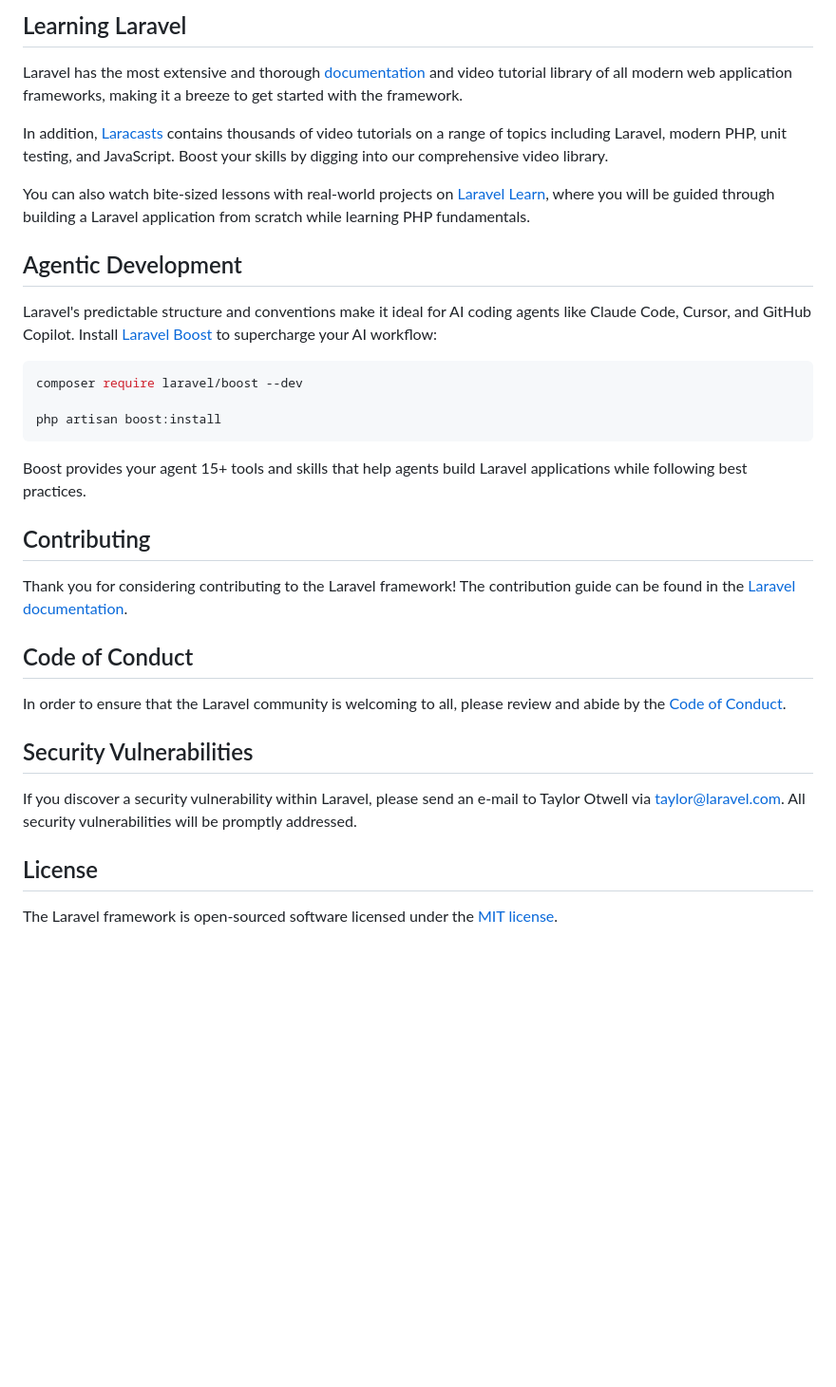
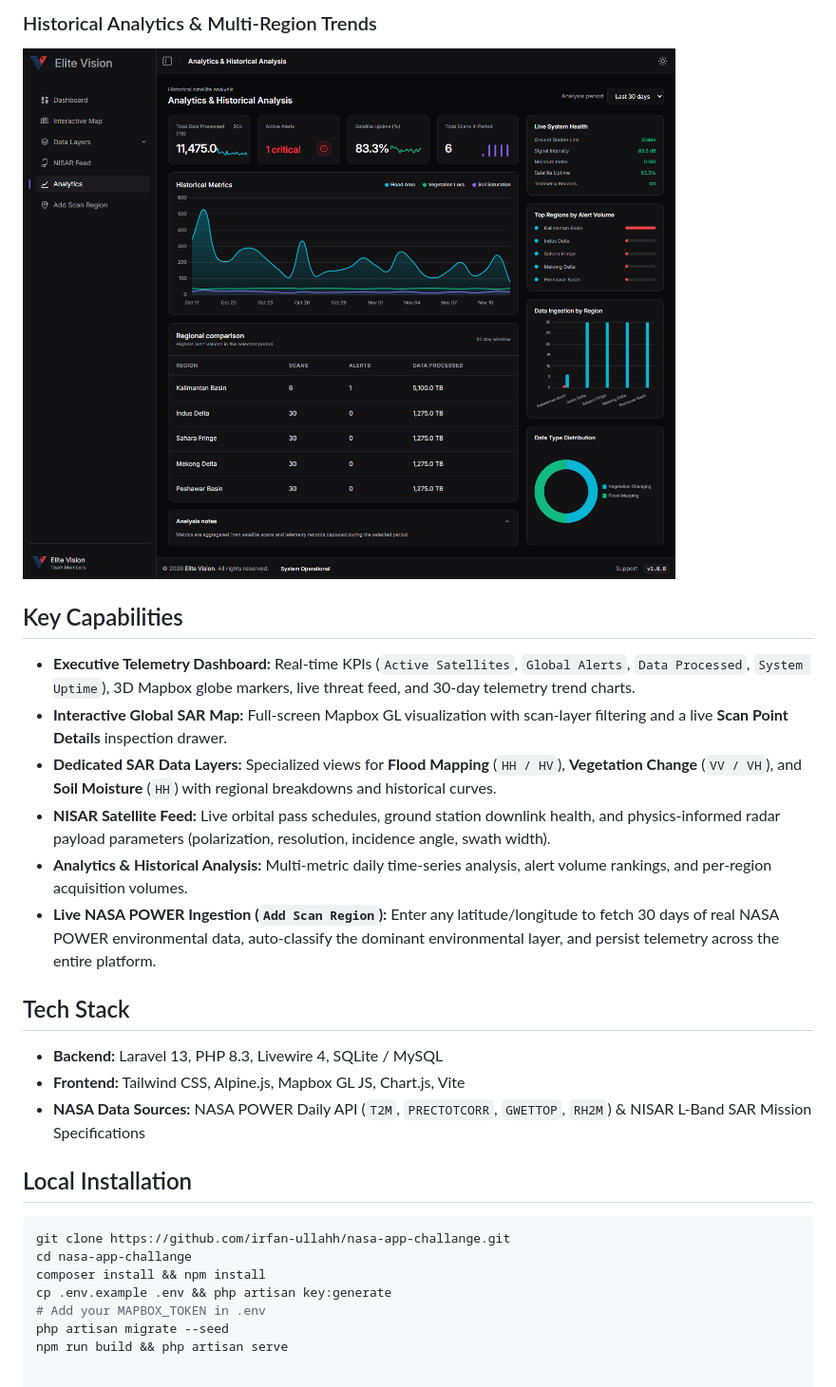
Before and after one commit to irfan-ullahh/nasa-app-challange, a Markdown page: README.md, the part around one of its changes. Shown at 95% size. Rendered like a GitHub page; pictures changed too: docs/analytics.png (added); blank space fills up the shorter version.

````diff
--- a/README.md
+++ b/README.md
@@ -23,36 +17,26 @@ Laravel is accessible, powerful, and provides tools required for large, robust a
 
-## Learning Laravel
+### Historical Analytics & Multi-Region Trends
+![Analytics](docs/analytics.png)
 
-Laravel has the most extensive and thorough [documentation](https://laravel.com/docs) and video tutorial library of all modern web application frameworks, making it a breeze to get started with the framework.
+## Key Capabilities
+- **Executive Telemetry Dashboard:** Real-time KPIs (`Active Satellites`, `Global Alerts`, `Data Processed`, `System Uptime`), 3D Mapbox globe markers, live threat feed, and 30-day telemetry trend charts.
+- **Interactive Global SAR Map:** Full-screen Mapbox GL visualization with scan-layer filtering and a live **Scan Point Details** inspection drawer.
+- **Dedicated SAR Data Layers:** Specialized views for **Flood Mapping** (`HH / HV`), **Vegetation Change** (`VV / VH`), and **Soil Moisture** (`HH`) with regional breakdowns and historical curves.
+- **NISAR Satellite Feed:** Live orbital pass schedules, ground station downlink health, and physics-informed radar payload parameters (polarization, resolution, incidence angle, swath width).
+- **Analytics & Historical Analysis:** Multi-metric daily time-series analysis, alert volume rankings, and per-region acquisition volumes.
+- **Live NASA POWER Ingestion (`Add Scan Region`):** Enter any latitude/longitude to fetch 30 days of real NASA POWER environmental data, auto-classify the dominant environmental layer, and persist telemetry across the entire platform.
 
-In addition, [Laracasts](https://laracasts.com) contains thousands of video tutorials on a range of topics including Laravel, modern PHP, unit testing, and JavaScript. Boost your skills by digging into our comprehensive video library.
+## Tech Stack
+- **Backend:** Laravel 13, PHP 8.3, Livewire 4, SQLite / MySQL
+- **Frontend:** Tailwind CSS, Alpine.js, Mapbox GL JS, Chart.js, Vite
+- **NASA Data Sources:** NASA POWER Daily API (`T2M`, `PRECTOTCORR`, `GWETTOP`, `RH2M`) & NISAR L-Band SAR Mission Specifications
 
-You can also watch bite-sized lessons with real-world projects on [Laravel Learn](https://laravel.com/learn), where you will be guided through building a Laravel application from scratch while learning PHP fundamentals.
-
-## Agentic Development
-
-Laravel's predictable structure and conventions make it ideal for AI coding agents like Claude Code, Cursor, and GitHub Copilot. Install [Laravel Boost](https://laravel.com/docs/ai) to supercharge your AI workflow:
-
+## Local Installation
 ```bash
-composer require laravel/boost --dev
-
-php artisan boost:install
-```
-
-Boost provides your agent 15+ tools and skills that help agents build Laravel applications while following best practices.
-
-## Contributing
-
-Thank you for considering contributing to the Laravel framework! The contribution guide can be found in the [Laravel documentation](https://laravel.com/docs/contributions).
-
-## Code of Conduct
-
-In order to ensure that the Laravel community is welcoming to all, please review and abide by the [Code of Conduct](https://laravel.com/docs/contributions#code-of-conduct).
-
-## Security Vulnerabilities
-
-If you discover a security vulnerability within Laravel, please send an e-mail to Taylor Otwell via [taylor@laravel.com](mailto:taylor@laravel.com). All security vulnerabilities will be promptly addressed.
-
-## License
-
-The Laravel framework is open-sourced software licensed under the [MIT license](https://opensource.org/licenses/MIT).
+git clone https://github.com/irfan-ullahh/nasa-app-challange.git
+cd nasa-app-challange
+composer install && npm install
+cp .env.example .env && php artisan key:generate
+# Add your MAPBOX_TOKEN in .env
+php artisan migrate --seed
+npm run build && php artisan serve
````
Also changed, not shown: other parts of README.md (+11 -17 lines), docs/dashboard.png (added), docs/data-layers.png (added), docs/interactive-map.png (added), docs/nisar-feed.png (added).
